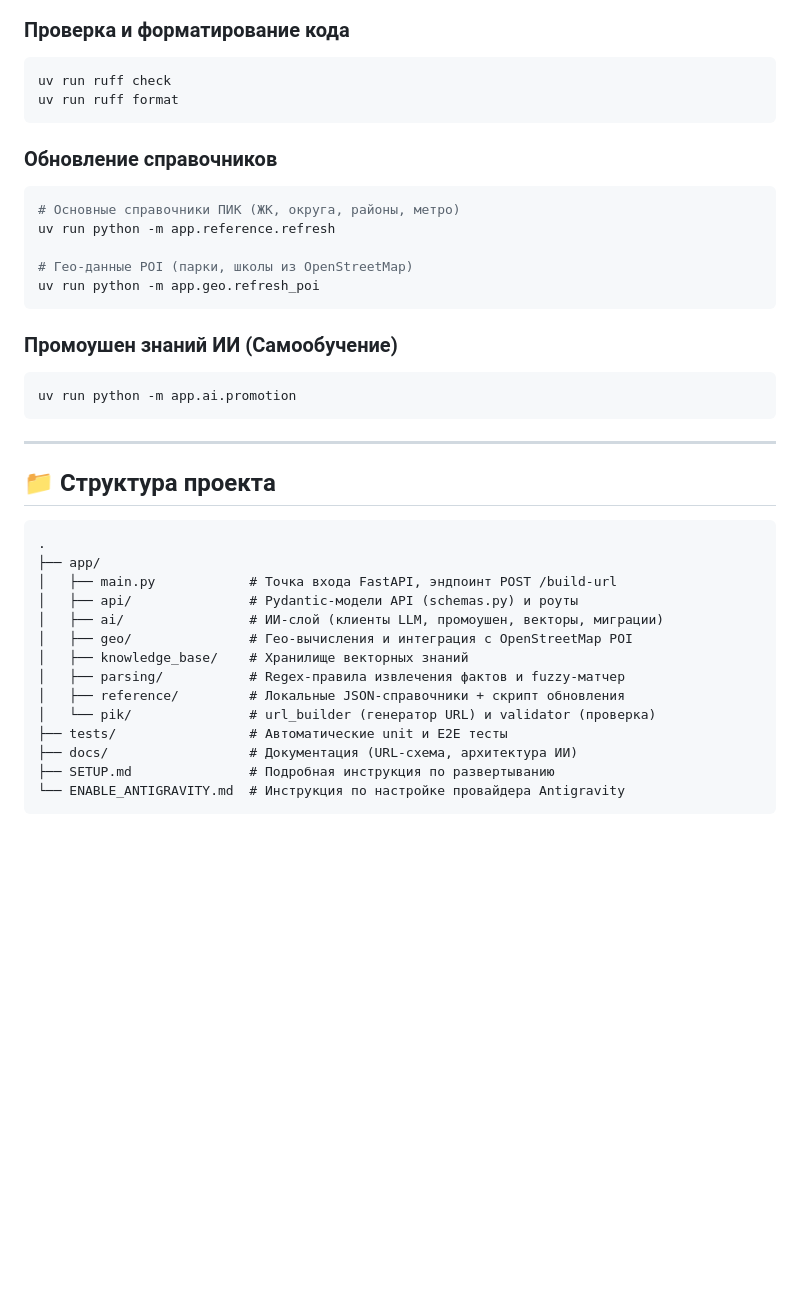
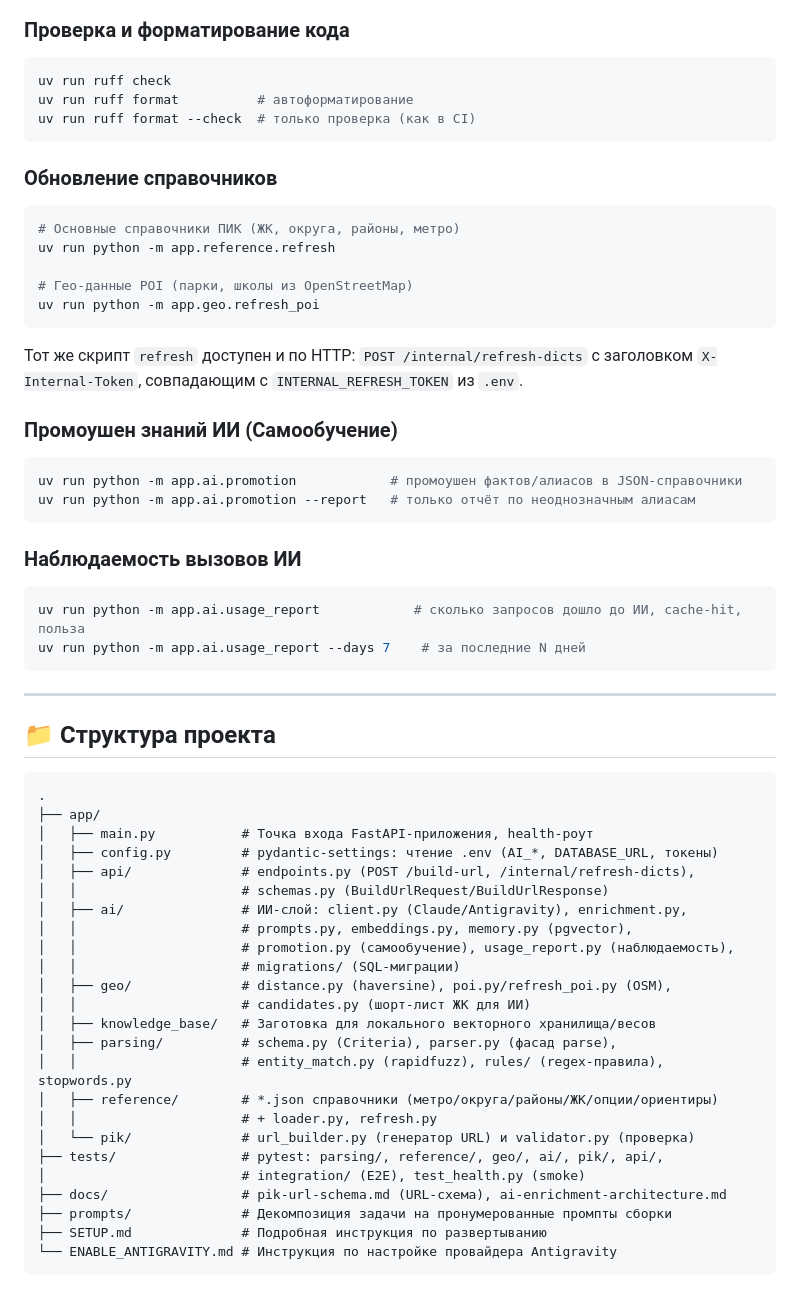
Before and after one commit to stefan200707/picurl, a Markdown page: README.md, the part around one of its changes. GitHub-like rendering; blank space fills up the shorter version.

Commit message:
task(a852eccc): Читка

````diff
--- a/README.md
+++ b/README.md
@@ -84,7 +90,8 @@ uv run pytest
 ### Проверка и форматирование кода
 ```bash
 uv run ruff check
-uv run ruff format
+uv run ruff format          # автоформатирование
+uv run ruff format --check  # только проверка (как в CI)
 ```
 
 ### Обновление справочников
@@ -95,10 +102,19 @@ uv run python -m app.reference.refresh
 # Гео-данные POI (парки, школы из OpenStreetMap)
 uv run python -m app.geo.refresh_poi
 ```
+Тот же скрипт `refresh` доступен и по HTTP: `POST /internal/refresh-dicts` с
+заголовком `X-Internal-Token`, совпадающим с `INTERNAL_REFRESH_TOKEN` из `.env`.
 
 ### Промоушен знаний ИИ (Самообучение)
 ```bash
-uv run python -m app.ai.promotion
+uv run python -m app.ai.promotion            # промоушен фактов/алиасов в JSON-справочники
+uv run python -m app.ai.promotion --report   # только отчёт по неоднозначным алиасам
+```
+
+### Наблюдаемость вызовов ИИ
+```bash
+uv run python -m app.ai.usage_report            # сколько запросов дошло до ИИ, cache-hit, польза
+uv run python -m app.ai.usage_report --days 7    # за последние N дней
 ```
 
 ---
@@ -108,16 +124,26 @@ uv run python -m app.ai.promotion
 ```text
 .
 ├── app/
-│   ├── main.py            # Точка входа FastAPI, эндпоинт POST /build-url
-│   ├── api/               # Pydantic-модели API (schemas.py) и роуты
-│   ├── ai/                # ИИ-слой (клиенты LLM, промоушен, векторы, миграции)
-│   ├── geo/               # Гео-вычисления и интеграция с OpenStreetMap POI
-│   ├── knowledge_base/    # Хранилище векторных знаний
-│   ├── parsing/           # Regex-правила извлечения фактов и fuzzy-матчер
-│   ├── reference/         # Локальные JSON-справочники + скрипт обновления
-│   └── pik/               # url_builder (генератор URL) и validator (проверка)
-├── tests/                 # Автоматические unit и E2E тесты
-├── docs/                  # Документация (URL-схема, архитектура ИИ)
-├── SETUP.md               # Подробная инструкция по развертыванию
-└── ENABLE_ANTIGRAVITY.md  # Инструкция по настройке провайдера Antigravity
+│   ├── main.py           # Точка входа FastAPI-приложения, health-роут
+│   ├── config.py         # pydantic-settings: чтение .env (AI_*, DATABASE_URL, токены)
+│   ├── api/              # endpoints.py (POST /build-url, /internal/refresh-dicts),
+│   │                     # schemas.py (BuildUrlRequest/BuildUrlResponse)
+│   ├── ai/               # ИИ-слой: client.py (Claude/Antigravity), enrichment.py,
+│   │                     # prompts.py, embeddings.py, memory.py (pgvector),
+│   │                     # promotion.py (самообучение), usage_report.py (наблюдаемость),
+│   │                     # migrations/ (SQL-миграции)
+│   ├── geo/              # distance.py (haversine), poi.py/refresh_poi.py (OSM),
+│   │                     # candidates.py (шорт-лист ЖК для ИИ)
+│   ├── knowledge_base/   # Заготовка для локального векторного хранилища/весов
+│   ├── parsing/          # schema.py (Criteria), parser.py (фасад parse),
+│   │                     # entity_match.py (rapidfuzz), rules/ (regex-правила), stopwords.py
+│   ├── reference/        # *.json справочники (метро/округа/районы/ЖК/опции/ориентиры)
+│   │                     # + loader.py, refresh.py
+│   └── pik/              # url_builder.py (генератор URL) и validator.py (проверка)
+├── tests/                # pytest: parsing/, reference/, geo/, ai/, pik/, api/,
+│                         # integration/ (E2E), test_health.py (smoke)
+├── docs/                 # pik-url-schema.md (URL-схема), ai-enrichment-architecture.md
+├── prompts/              # Декомпозиция задачи на пронумерованные промпты сборки
+├── SETUP.md              # Подробная инструкция по развертыванию
+└── ENABLE_ANTIGRAVITY.md # Инструкция по настройке провайдера Antigravity
 ```
````
Also changed, not shown: other parts of README.md (+9 -3 lines).
